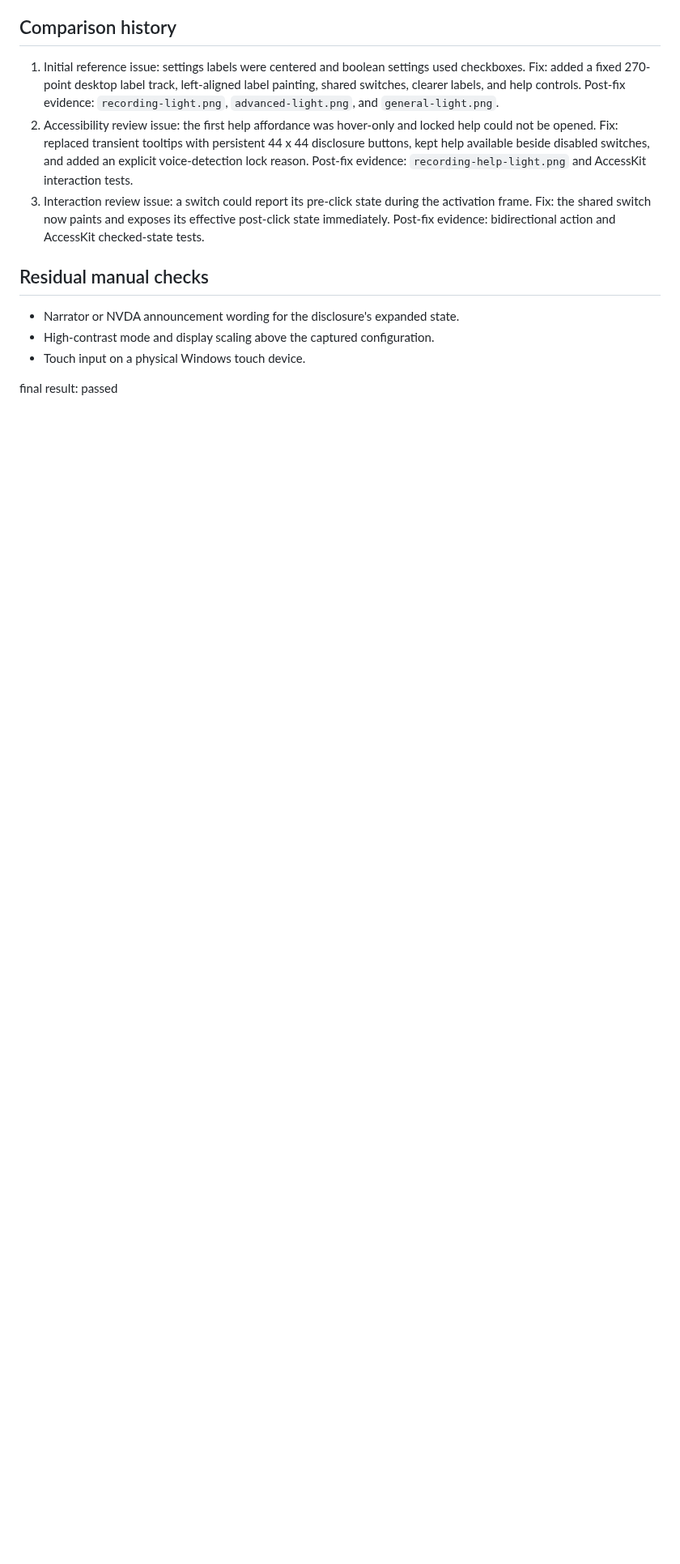
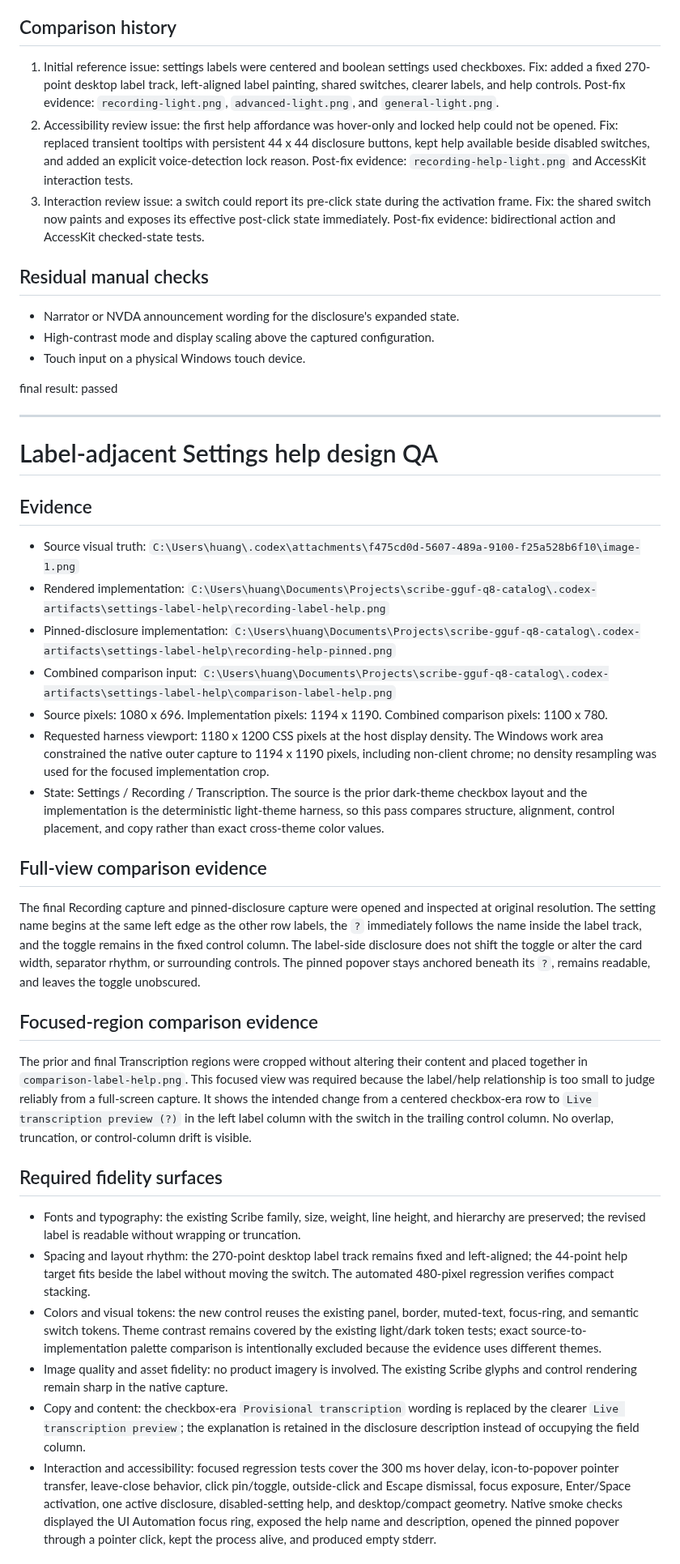
Before and after one commit to tyhuang9/scribe, a Markdown page: design-qa.md, the part around one of its changes. Shown at 81% size. Rendered like a GitHub page; blank space fills up the shorter version.

Commit message:
Document label help visual verification

```diff
--- a/design-qa.md
+++ b/design-qa.md
@@ -192,3 +192,35 @@ The dark source and light implementation are different theme states, and the imp
 - Touch input on a physical Windows touch device.
 
 final result: passed
+
+---
+
+# Label-adjacent Settings help design QA
+
+## Evidence
+
+- Source visual truth: `C:\Users\huang\.codex\attachments\f475cd0d-5607-489a-9100-f25a528b6f10\image-1.png`
+- Rendered implementation: `C:\Users\huang\Documents\Projects\scribe-gguf-q8-catalog\.codex-artifacts\settings-label-help\recording-label-help.png`
+- Pinned-disclosure implementation: `C:\Users\huang\Documents\Projects\scribe-gguf-q8-catalog\.codex-artifacts\settings-label-help\recording-help-pinned.png`
+- Combined comparison input: `C:\Users\huang\Documents\Projects\scribe-gguf-q8-catalog\.codex-artifacts\settings-label-help\comparison-label-help.png`
+- Source pixels: 1080 x 696. Implementation pixels: 1194 x 1190. Combined comparison pixels: 1100 x 780.
+- Requested harness viewport: 1180 x 1200 CSS pixels at the host display density. The Windows work area constrained the native outer capture to 1194 x 1190 pixels, including non-client chrome; no density resampling was used for the focused implementation crop.
+- State: Settings / Recording / Transcription. The source is the prior dark-theme checkbox layout and the implementation is the deterministic light-theme harness, so this pass compares structure, alignment, control placement, and copy rather than exact cross-theme color values.
+
+## Full-view comparison evidence
+
+The final Recording capture and pinned-disclosure capture were opened and inspected at original resolution. The setting name begins at the same left edge as the other row labels, the `?` immediately follows the name inside the label track, and the toggle remains in the fixed control column. The label-side disclosure does not shift the toggle or alter the card width, separator rhythm, or surrounding controls. The pinned popover stays anchored beneath its `?`, remains readable, and leaves the toggle unobscured.
+
+## Focused-region comparison evidence
+
+The prior and final Transcription regions were cropped without altering their content and placed together in `comparison-label-help.png`. This focused view was required because the label/help relationship is too small to judge reliably from a full-screen capture. It shows the intended change from a centered checkbox-era row to `Live transcription preview (?)` in the left label column with the switch in the trailing control column. No overlap, truncation, or control-column drift is visible.
+
+## Required fidelity surfaces
+
+- Fonts and typography: the existing Scribe family, size, weight, line height, and hierarchy are preserved; the revised label is readable without wrapping or truncation.
+- Spacing and layout rhythm: the 270-point desktop label track remains fixed and left-aligned; the 44-point help target fits beside the label without moving the switch. The automated 480-pixel regression verifies compact stacking.
+- Colors and visual tokens: the new control reuses the existing panel, border, muted-text, focus-ring, and semantic switch tokens. Theme contrast remains covered by the existing light/dark token tests; exact source-to-implementation palette comparison is intentionally excluded because the evidence uses different themes.
+- Image quality and asset fidelity: no product imagery is involved. The existing Scribe glyphs and control rendering remain sharp in the native capture.
+- Copy and content: the checkbox-era `Provisional transcription` wording is replaced by the clearer `Live transcription preview`; the explanation is retained in the disclosure description instead of occupying the field column.
+- Interaction and accessibility: focused regression tests cover the 300 ms hover delay, icon-to-popover pointer transfer, leave-close behavior, click pin/toggle, outside-click and Escape dismissal, focus exposure, Enter/Space activation, one active disclosure, disabled-setting help, and desktop/compact geometry. Native smoke checks displayed the UI Automation focus ring, exposed the help name and description, opened the pinned popover through a pointer click, kept the process alive, and produced empty stderr.
+
```
Also changed, not shown: other parts of design-qa.md (+18 -0 lines).
